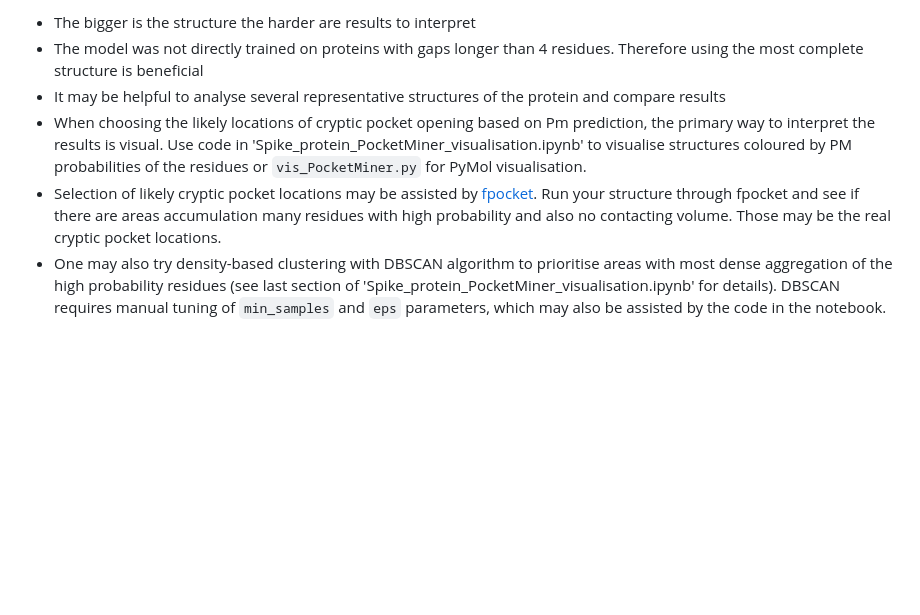
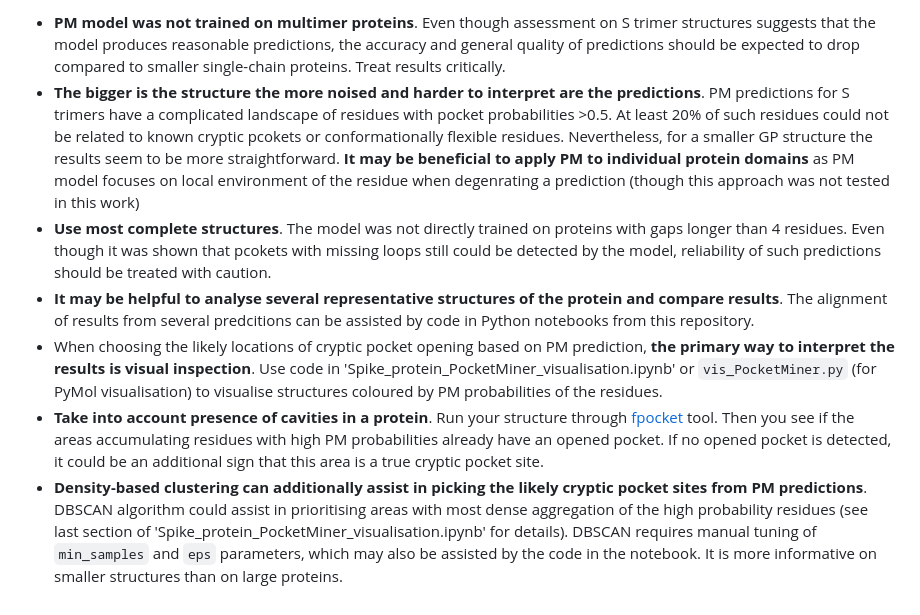
Before and after one commit to Aleksandr-biochem/PocketMining_envelope_proteins, a Markdown page: README.md, the part around the change printed below. Rendered like a GitHub page; blank space fills up the shorter version.

```diff
--- a/README.md
+++ b/README.md
@@ -56,7 +56,8 @@ When choosing a structure for analysis and interpreting teh results, the followi
 
-- The bigger is the structure the harder are results to interpret
-- The model was not directly trained on proteins with gaps longer than 4 residues. Therefore using the most complete structure is beneficial
-- It may be helpful to analyse several representative structures of the protein and compare results
-- When choosing the likely locations of cryptic pocket opening based on Pm prediction, the primary way to interpret the results is visual. Use code in 'Spike_protein_PocketMiner_visualisation.ipynb' to visualise structures coloured by PM probabilities of the residues or `vis_PocketMiner.py` for PyMol visualisation.
-- Selection of likely cryptic pocket locations may be assisted by [fpocket](https://github.com/Discngine/fpocket/tree/master). Run your structure through fpocket and see if there are areas accumulation many residues with high probability and also no contacting volume. Those may be the real cryptic pocket locations.
-- One may also try density-based clustering with DBSCAN algorithm to prioritise areas with most dense aggregation of the high probability residues (see last section of 'Spike_protein_PocketMiner_visualisation.ipynb' for details). DBSCAN requires manual tuning of `min_samples` and `eps` parameters, which may also be assisted by the code in the notebook.
+- **PM model was not trained on multimer proteins**. Even though assessment on S trimer structures suggests that the model produces reasonable predictions, the accuracy and general quality of predictions should be expected to drop compared to smaller single-chain proteins. Treat results critically.
+- **The bigger is the structure the more noised and harder to interpret are the predictions**. PM predictions for S trimers have a complicated landscape of residues with pocket probabilities >0.5. At least 20% of such residues could not be related to known cryptic pcokets or conformationally flexible residues. Nevertheless, for a smaller GP structure the results seem to be more straightforward. **It may be beneficial to apply PM to individual protein domains** as PM model focuses on local environment of the residue when degenrating a prediction (though this approach was not tested in this work)
+- **Use most complete structures**. The model was not directly trained on proteins with gaps longer than 4 residues. Even though it was shown that pcokets with missing loops still could be detected by the model, reliability of such predictions should be treated with caution.
+- **It may be helpful to analyse several representative structures of the protein and compare results**. The alignment of results from several predcitions can be assisted by code in Python notebooks from this repository.
+- When choosing the likely locations of cryptic pocket opening based on PM prediction, **the primary way to interpret the results is visual inspection**. Use code in 'Spike_protein_PocketMiner_visualisation.ipynb' or `vis_PocketMiner.py` (for PyMol visualisation) to visualise structures coloured by PM probabilities of the residues.
+- **Take into account presence of cavities in a protein**. Run your structure through [fpocket](https://github.com/Discngine/fpocket/tree/master) tool. Then you see if the areas accumulating residues with high PM probabilities already have an opened pocket. If no opened pocket is detected, it could be an additional sign that this area is a true cryptic pocket site.
+- **Density-based clustering can additionally assist in picking the likely cryptic pocket sites from PM predictions**. DBSCAN algorithm could assist in prioritising areas with most dense aggregation of the high probability residues (see last section of 'Spike_protein_PocketMiner_visualisation.ipynb' for details). DBSCAN requires manual tuning of `min_samples` and `eps` parameters, which may also be assisted by the code in the notebook. It is more informative on smaller structures than on large proteins.
```
Also changed, not shown: other parts of README.md (+24 -24 lines).
